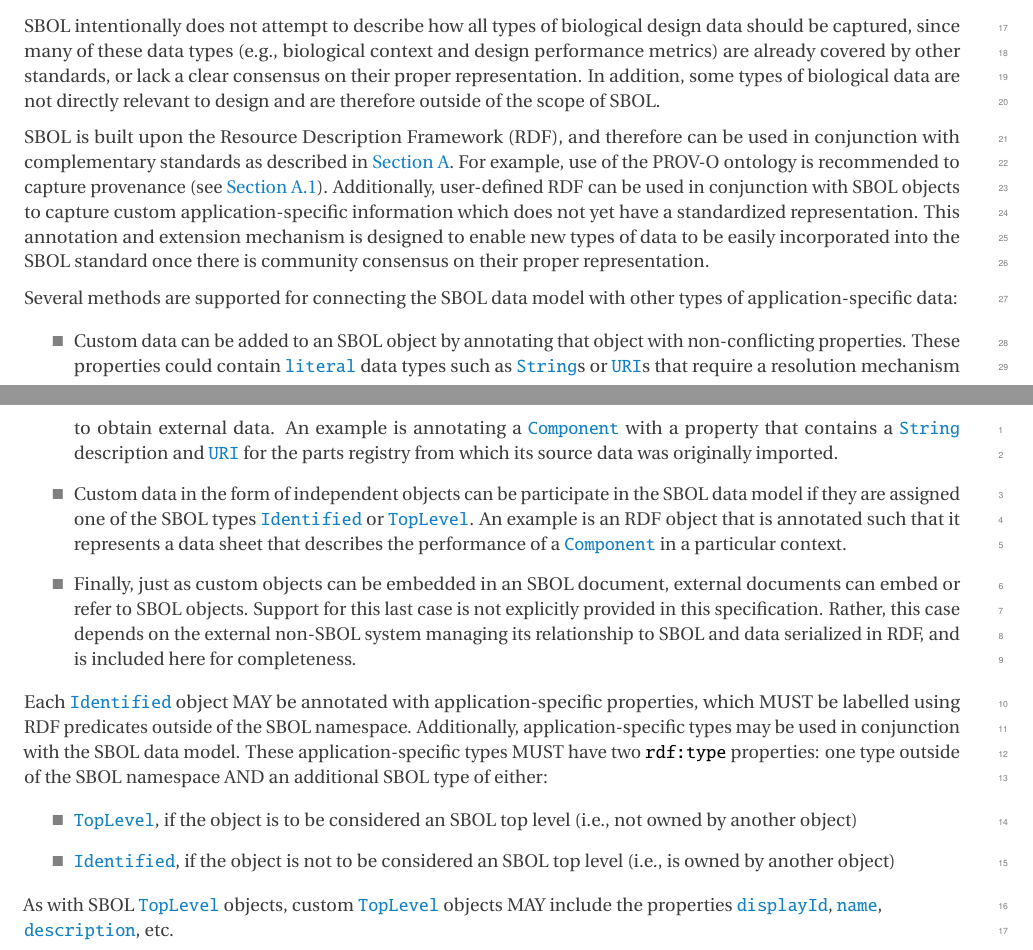
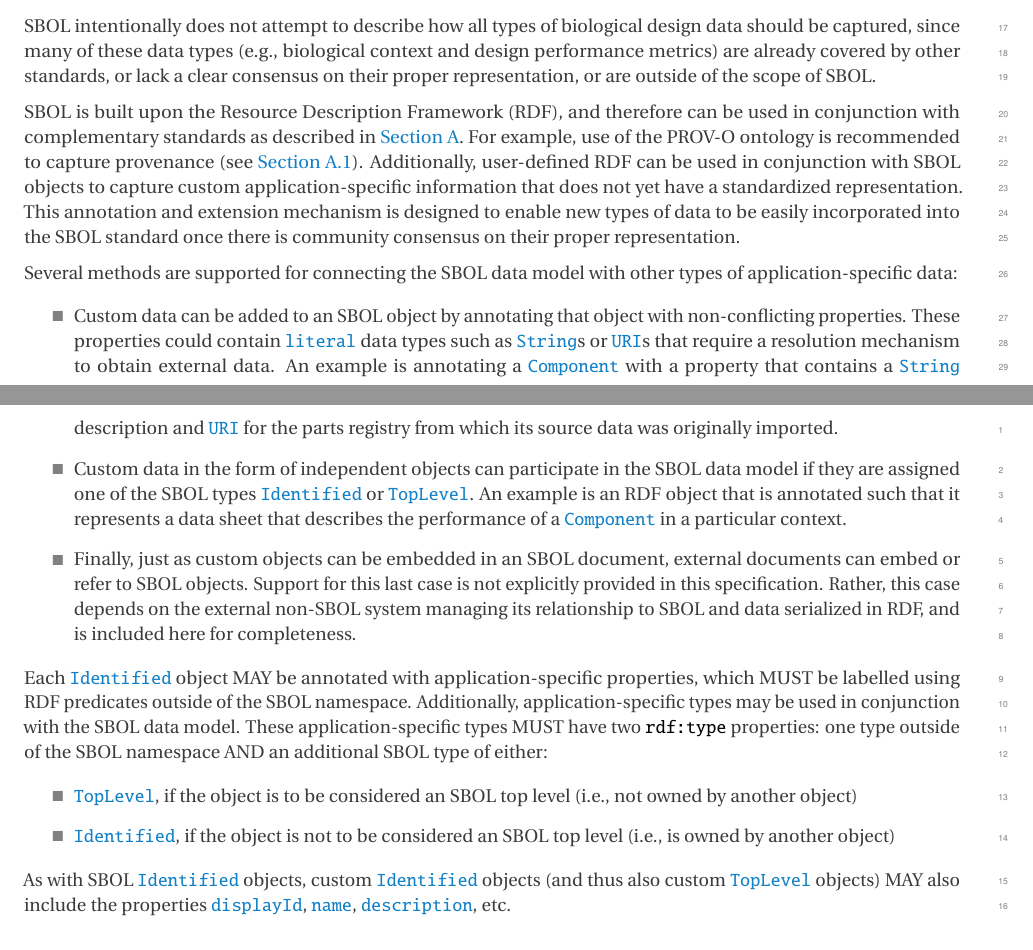
Before and after one commit to SynBioDex/SBOL-specification, a LaTeX document (sbol3.tex, which reads annotation.tex): two parts of pages 35 and 36 of 91, joined at a grey line, cut so that both start at the same text. Compiled offline with pdfLaTeX.

Commit message:
updates to annotation

```diff
--- a/annotation.tex
+++ b/annotation.tex
@@ -2,15 +2,17 @@
 \subsection{Annotation and Extension of SBOL}
 \label{sec:Annotations}
 
-SBOL intentionally does not attempt to describe how all types of biological design data should be captured, since many of these data types (e.g., biological context and design performance metrics) are already covered by other standards, or lack a clear consensus on their proper representation. In addition, some types of biological data are not directly relevant to design and are therefore outside of the scope of SBOL.
+SBOL intentionally does not attempt to describe how all types of biological design data should be captured, since many of these data types (e.g., biological context and design performance metrics) are already covered by other standards, or lack a clear consensus on their proper representation, or are outside of the scope of SBOL.
 
-SBOL is built upon the Resource Description Framework (RDF), and therefore can be used in conjunction with complementary standards as described in \ref{sec:complementaryStandards}.  For example, use of the PROV-O ontology is recommended to capture provenance (see \ref{sec:provenance}).  Additionally, user-defined RDF can be used in conjunction with SBOL objects to capture custom application-specific information which does not yet have a standardized representation.  This annotation and extension mechanism is designed to enable new types of data to be easily incorporated into the SBOL standard once there is community consensus on their proper representation.
+SBOL is built upon the Resource Description Framework (RDF), and therefore can be used in conjunction with complementary standards as described in \ref{sec:complementaryStandards}.  For example, use of the PROV-O ontology is recommended to capture provenance (see \ref{sec:provenance}).
+Additionally, user-defined RDF can be used in conjunction with SBOL objects to capture custom application-specific information that does not yet have a standardized representation.
+This annotation and extension mechanism is designed to enable new types of data to be easily incorporated into the SBOL standard once there is community consensus on their proper representation.
 
 Several methods are supported for connecting the SBOL data model with other types of application-specific data:
 
 \begin{itemize}
 \item Custom data can be added to an SBOL object by annotating that object with non-conflicting properties. These properties could contain \sbol{literal} data types such as \sbol{String}s or \sbol{URI}s that require a resolution mechanism to obtain external data. An example is annotating a \sbol{Component} with  a property that contains a \sbol{String} description and \sbol{URI} for the parts registry from which its source data was originally imported.
-\item Custom data in the form of independent objects can be participate in the SBOL data model if they are assigned one of the SBOL types \sbol{Identified} or \sbol{TopLevel}.  An example is an RDF object that is annotated such that it represents a data sheet that describes the performance of a \sbol{Component} in a particular context.
+\item Custom data in the form of independent objects can participate in the SBOL data model if they are assigned one of the SBOL types \sbol{Identified} or \sbol{TopLevel}.  An example is an RDF object that is annotated such that it represents a data sheet that describes the performance of a \sbol{Component} in a particular context.
 \item Finally, just as custom objects can be embedded in an  SBOL document, external documents can embed or refer to SBOL objects. Support for this last case is not explicitly provided in this specification. Rather, this case depends on the external non-SBOL system managing its relationship to SBOL and data serialized in RDF, and is included here for completeness.
 \end{itemize}
 
@@ -21,4 +23,4 @@
   \item \sbol{Identified}, if the object is not to be considered an SBOL top level (i.e., is owned by another object)
 \end{itemize}
 
-As with SBOL \sbol{TopLevel} objects, custom \sbol{TopLevel} objects MAY include the properties \sbol{displayId}, \sbol{name},\\ \sbol{description}, etc.
+As with SBOL \sbol{Identified} objects, custom \sbol{Identified} objects (and thus also custom \sbol{TopLevel} objects) MAY also include the properties \sbol{displayId}, \sbol{name}, \sbol{description}, etc.
```
